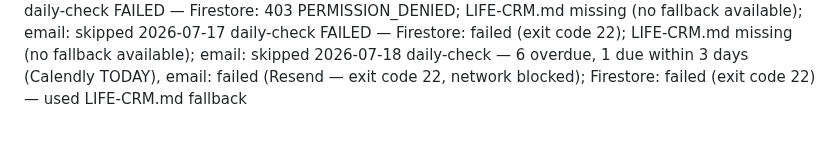
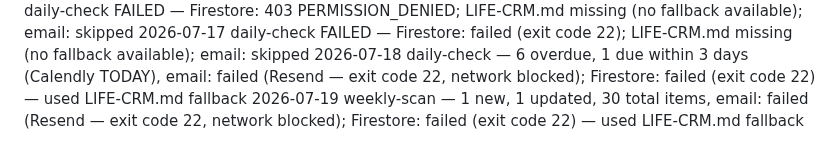
Before and after one commit to griffmak/life-crm, a Markdown page: memory/SCAN-LOG.md, the part around the change. GitHub-like rendering.

Commit message:
feat(scan): weekly scan complete — 1 new, 1 updated
Co-Authored-By: Claude Sonnet 4.6 <noreply@anthropic.com>

```diff
--- a/memory/SCAN-LOG.md
+++ b/memory/SCAN-LOG.md
@@ -80,3 +80,4 @@ One entry per agent run. Format: [date] [type] — [summary]
 2026-07-16 daily-check FAILED — Firestore: 403 PERMISSION_DENIED; LIFE-CRM.md missing (no fallback available); email: skipped
 2026-07-17 daily-check FAILED — Firestore: failed (exit code 22); LIFE-CRM.md missing (no fallback available); email: skipped
 2026-07-18 daily-check — 6 overdue, 1 due within 3 days (Calendly TODAY), email: failed (Resend — exit code 22, network blocked); Firestore: failed (exit code 22) — used LIFE-CRM.md fallback
+2026-07-19 weekly-scan — 1 new, 1 updated, 30 total items, email: failed (Resend — exit code 22, network blocked); Firestore: failed (exit code 22) — used LIFE-CRM.md fallback
```
Also changed, not shown: memory/LIFE-CRM.md (+10 -8 lines).
